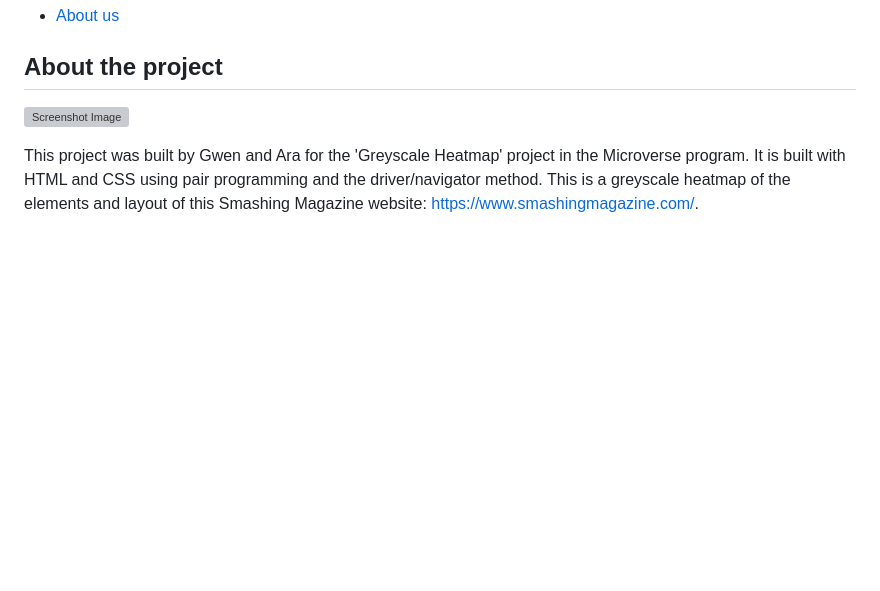
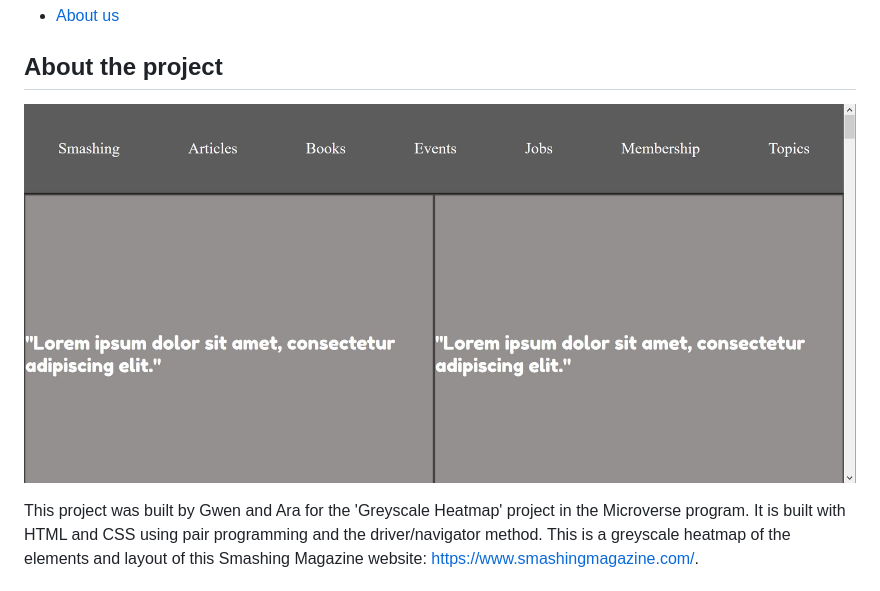
Before and after one commit to HeyItsGwen/Greyscale-Heatmap, a Markdown page: README.md, the part around the change. GitHub-like rendering; pictures changed too: images/screenShot.JPG (added); blank space fills up the shorter version; grey boxes are pictures that could not be loaded.

Commit message:
Added Screenshot to ReadME
Added image of Screenshot to ReadMe file.

```diff
--- a/README.md
+++ b/README.md
@@ -9,7 +9,7 @@
 
 ## About the project
 
-![Screenshot Image](images/screenshotHeatmap.PNG)
+![Screenshot Image](images/screenShot.JPG)
 
 This project was built by Gwen and Ara for the 'Greyscale Heatmap' project in the Microverse program. It is built with HTML and CSS using pair programming and the driver/navigator method. This is a greyscale heatmap of the elements and layout of this Smashing Magazine website: https://www.smashingmagazine.com/.
 
```
